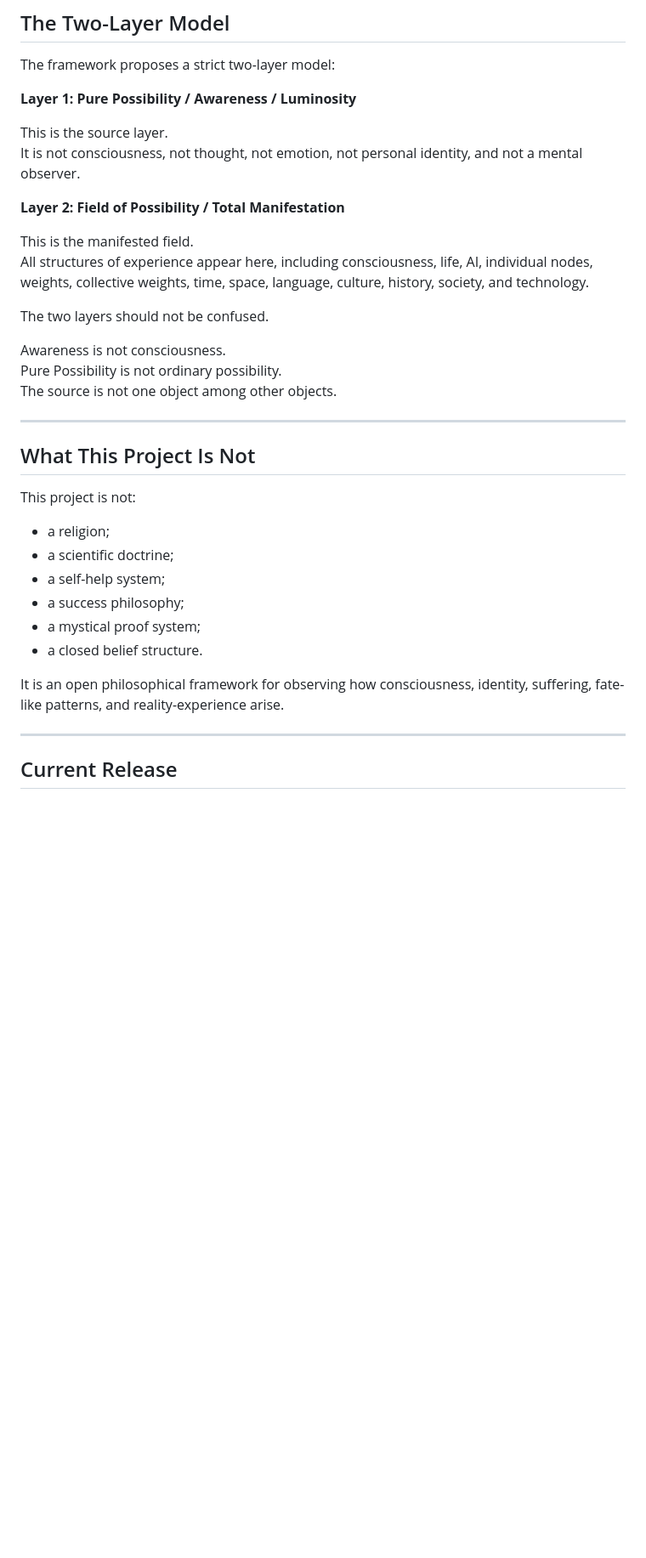
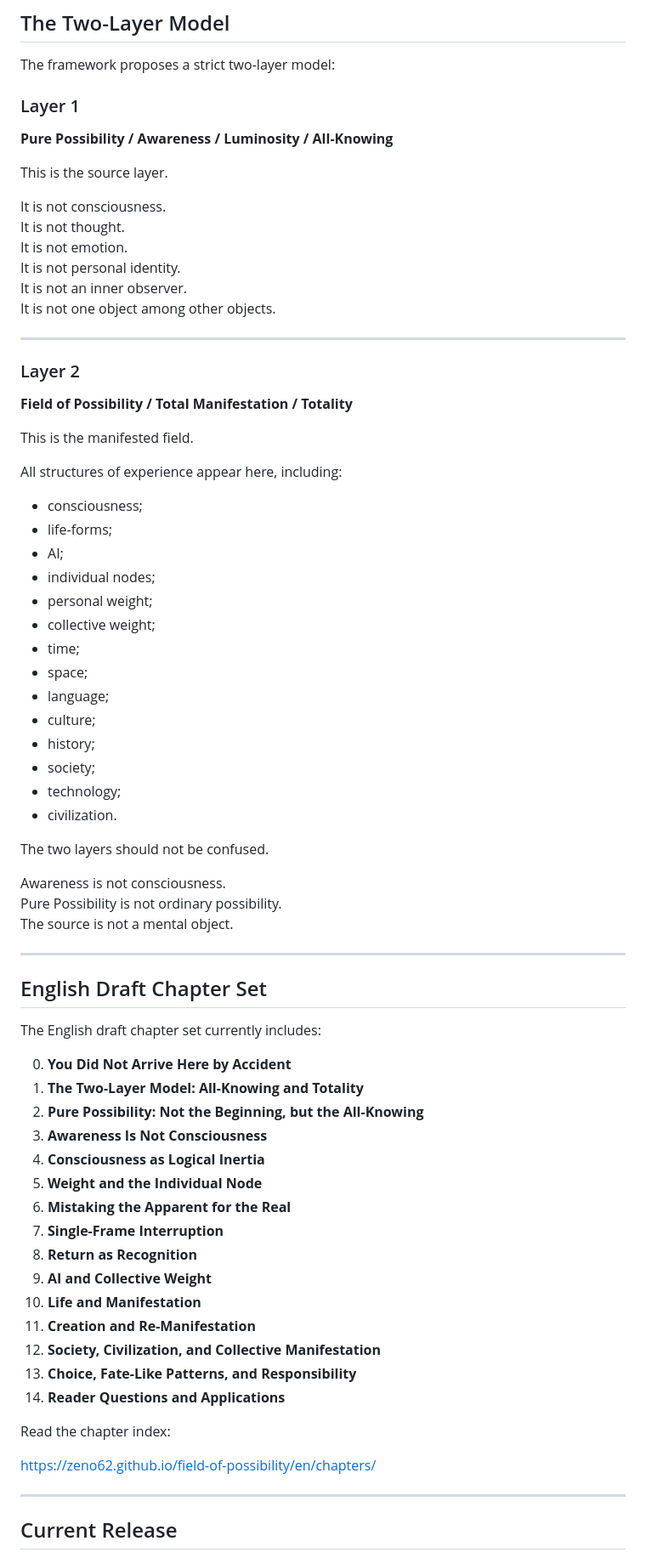
Before and after one commit to Zeno62/field-of-possibility, a Markdown page: README.md, the part around one of its changes. Shown at 85% size. GitHub-like rendering; blank space fills up the shorter version.

Commit message:
Update README for English draft chapters

```diff
--- a/README.md
+++ b/README.md
@@ -76,36 +76,75 @@ It invites readers to observe how belief, identity, suffering, fate-like pattern
 
 The framework proposes a strict two-layer model:
 
-**Layer 1: Pure Possibility / Awareness / Luminosity**
+### Layer 1
+
+**Pure Possibility / Awareness / Luminosity / All-Knowing**
 
 This is the source layer.
-It is not consciousness, not thought, not emotion, not personal identity, and not a mental observer.
 
-**Layer 2: Field of Possibility / Total Manifestation**
+It is not consciousness.
+It is not thought.
+It is not emotion.
+It is not personal identity.
+It is not an inner observer.
+It is not one object among other objects.
+
+---
+
+### Layer 2
+
+**Field of Possibility / Total Manifestation / Totality**
 
 This is the manifested field.
-All structures of experience appear here, including consciousness, life, AI, individual nodes, weights, collective weights, time, space, language, culture, history, society, and technology.
+
+All structures of experience appear here, including:
+
+- consciousness;
+- life-forms;
+- AI;
+- individual nodes;
+- personal weight;
+- collective weight;
+- time;
+- space;
+- language;
+- culture;
+- history;
+- society;
+- technology;
+- civilization.
 
 The two layers should not be confused.
 
 Awareness is not consciousness.
 Pure Possibility is not ordinary possibility.
-The source is not one object among other objects.
+The source is not a mental object.
 
 ---
 
-## What This Project Is Not
+## English Draft Chapter Set
 
-This project is not:
+The English draft chapter set currently includes:
 
-- a religion;
-- a scientific doctrine;
-- a self-help system;
-- a success philosophy;
-- a mystical proof system;
-- a closed belief structure.
+0. **You Did Not Arrive Here by Accident**
+1. **The Two-Layer Model: All-Knowing and Totality**
+2. **Pure Possibility: Not the Beginning, but the All-Knowing**
+3. **Awareness Is Not Consciousness**
+4. **Consciousness as Logical Inertia**
+5. **Weight and the Individual Node**
+6. **Mistaking the Apparent for the Real**
+7. **Single-Frame Interruption**
+8. **Return as Recognition**
+9. **AI and Collective Weight**
+10. **Life and Manifestation**
+11. **Creation and Re-Manifestation**
+12. **Society, Civilization, and Collective Manifestation**
+13. **Choice, Fate-Like Patterns, and Responsibility**
+14. **Reader Questions and Applications**
 
-It is an open philosophical framework for observing how consciousness, identity, suffering, fate-like patterns, and reality-experience arise.
+Read the chapter index:
+
+<a href="https://zeno62.github.io/field-of-possibility/en/chapters/">https://zeno62.github.io/field-of-possibility/en/chapters/</a>
 
 ---
 
```
Also changed, not shown: other parts of README.md (+63 -122 lines).
